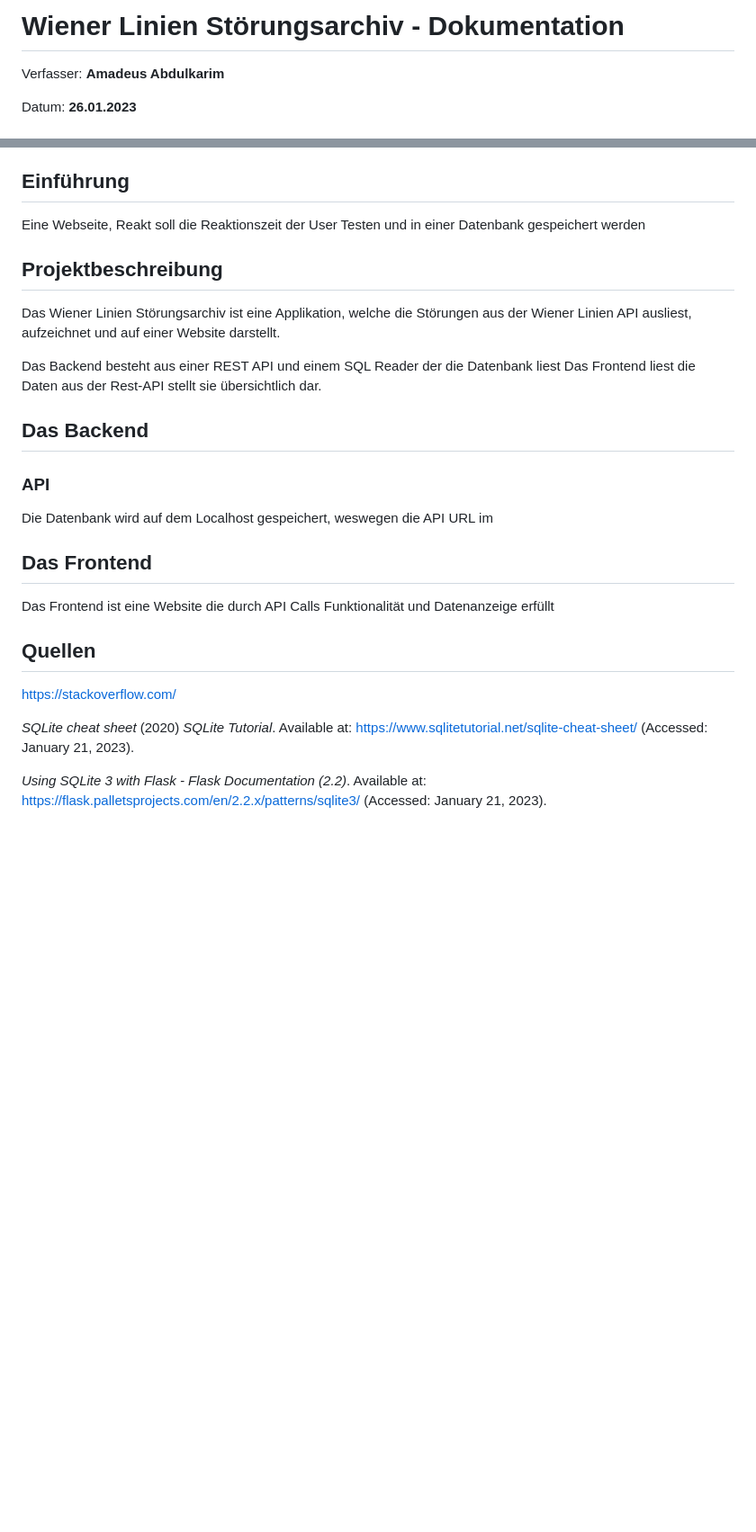
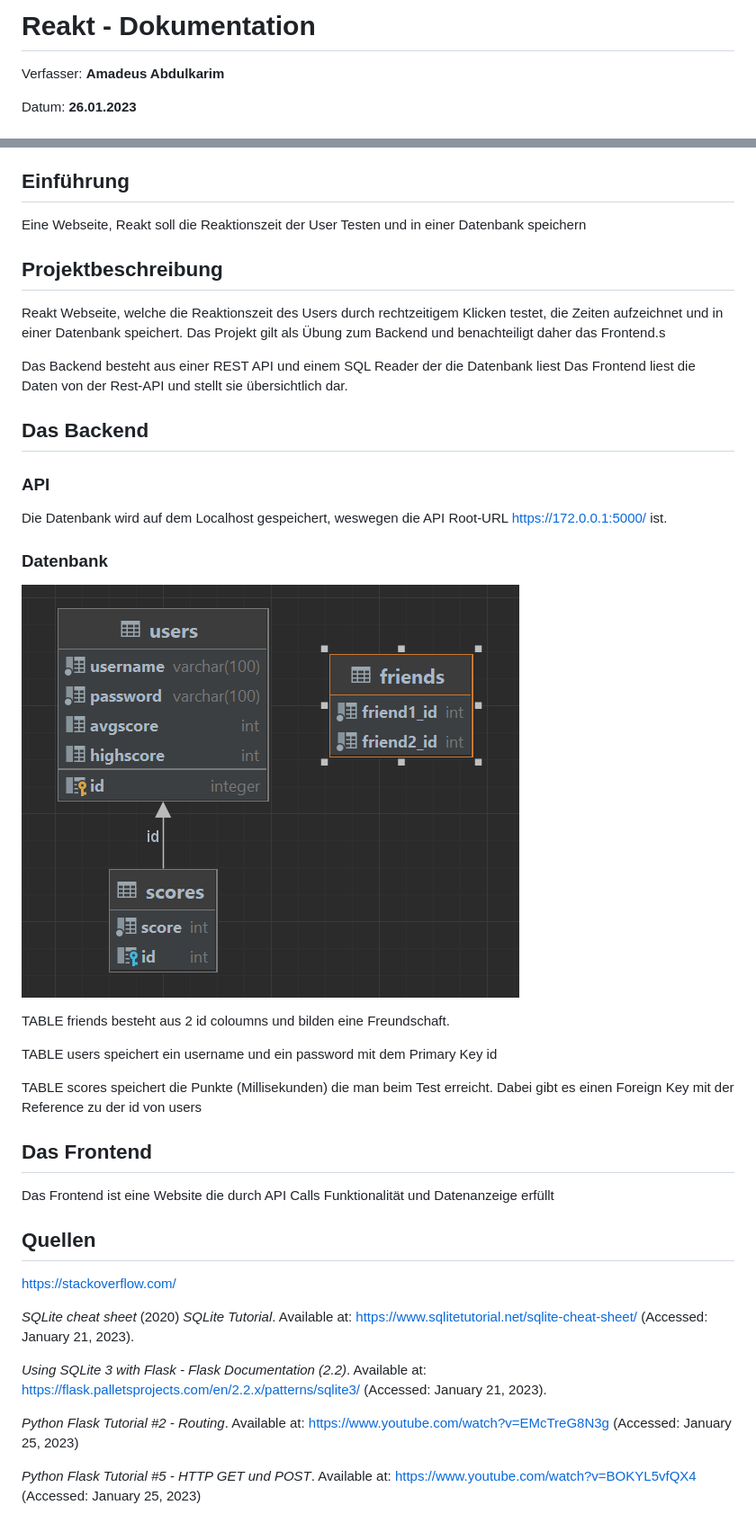
Before and after one commit to aaabdulkarim/Reakt, a Markdown page: readme.md, 2 parts joined by grey strips. Shown: that part at 90% size. Rendered like a GitHub page; pictures changed too: Diagram.png (added); blank space fills up the shorter version.

Commit message:
Überarbeitung der Dokumentation

```diff
--- a/readme.md
+++ b/readme.md
@@ -1,4 +1,4 @@
-# Wiener Linien Störungsarchiv - Dokumentation
+# Reakt - Dokumentation
 
 Verfasser: **Amadeus Abdulkarim**
 
@@ -15,20 +21,30 @@ pip install flask_cors
 
 ## Einführung
 
-Eine Webseite, Reakt soll die Reaktionszeit der User Testen und in einer Datenbank gespeichert werden
+Eine Webseite, Reakt soll die Reaktionszeit der User Testen und in einer Datenbank speichern
 
 ## Projektbeschreibung
 
-Das Wiener Linien Störungsarchiv ist eine Applikation, welche die Störungen aus der Wiener Linien API ausliest, aufzeichnet und auf einer Website darstellt.
+Reakt Webseite, welche die Reaktionszeit des Users durch rechtzeitigem Klicken testet, die Zeiten aufzeichnet und in einer Datenbank speichert. Das Projekt gilt als Übung zum Backend und benachteiligt daher das Frontend.s
 
 Das Backend besteht aus einer REST API und einem SQL Reader der die Datenbank liest
-Das Frontend liest die Daten aus der Rest-API stellt sie übersichtlich dar.
+Das Frontend liest die Daten von der Rest-API und stellt sie übersichtlich dar.
 
 ## Das Backend
 ### API
 
+Die Datenbank wird auf dem Localhost gespeichert, weswegen die API Root-URL https://172.0.0.1:5000/ ist.
 
-Die Datenbank wird auf dem Localhost gespeichert, weswegen die API URL im
+### Datenbank
+
+![Datenbankstruktur](Diagram.png)
+
+TABLE friends besteht aus 2 id coloumns und bilden eine Freundschaft.
+
+TABLE users speichert ein username und ein password mit dem Primary Key id
+
+TABLE scores speichert die Punkte (Millisekunden) die man beim Test erreicht. Dabei gibt es einen Foreign Key mit der Reference zu der id von users
+
 
 ## Das Frontend
 
@@ -43,3 +59,8 @@ https://stackoverflow.com/
 *SQLite cheat sheet* (2020) *SQLite Tutorial*. Available at: https://www.sqlitetutorial.net/sqlite-cheat-sheet/ (Accessed: January 21, 2023).
 
 *Using SQLite 3 with Flask - Flask Documentation (2.2)*. Available at: https://flask.palletsprojects.com/en/2.2.x/patterns/sqlite3/ (Accessed: January 21, 2023).
+
+*Python Flask Tutorial #2 - Routing*. Available at: https://www.youtube.com/watch?v=EMcTreG8N3g (Accessed: January 25, 2023)
+
+
+*Python Flask Tutorial #5 - HTTP GET und POST*. Available at: https://www.youtube.com/watch?v=BOKYL5vfQX4 (Accessed: January 25, 2023)
```
Also changed, not shown: other parts of readme.md (+8 -2 lines), 1 other file.
